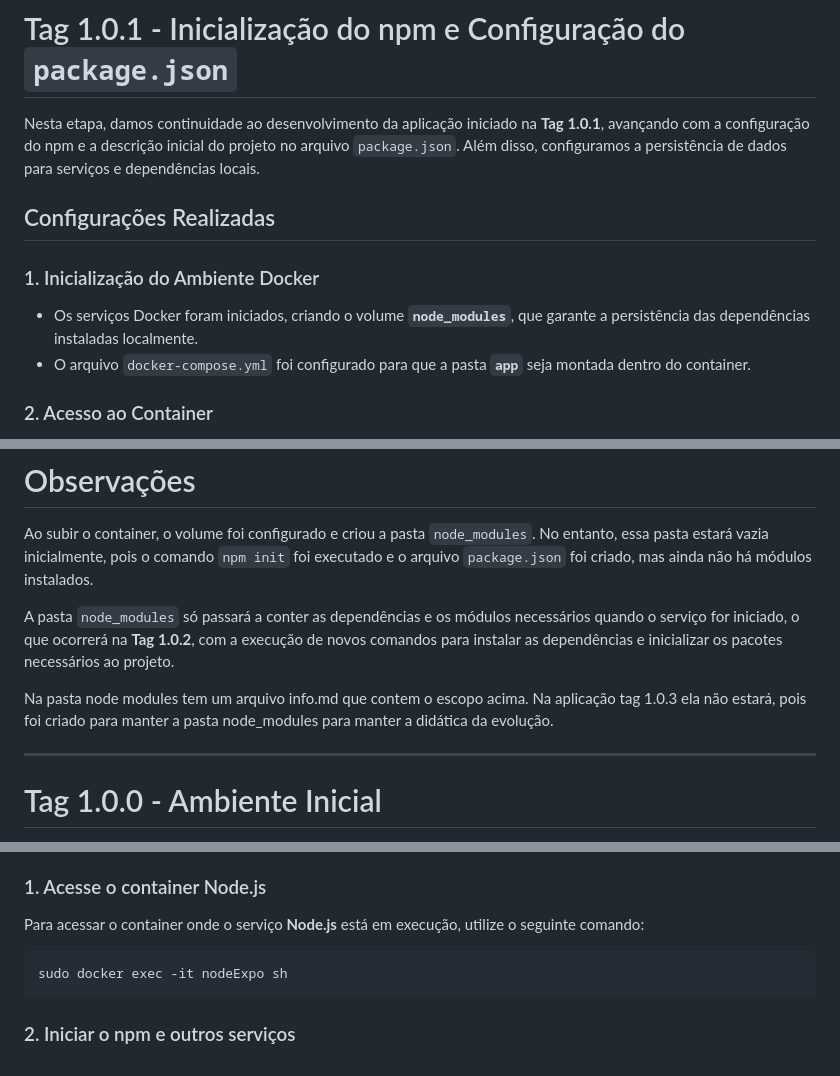
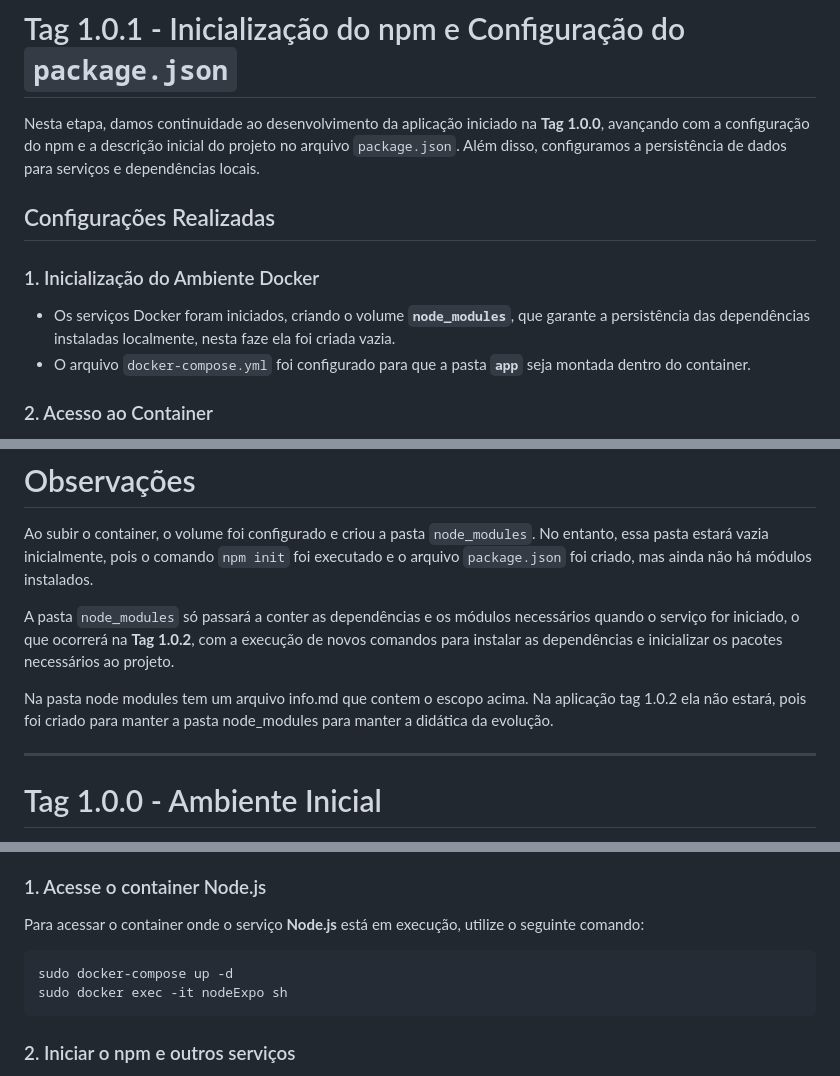
Before and after one commit to silvadias/ProjExtensMobileT9001M202104078668LuisCarlosDaSilvaDias, a Markdown page: README.md, 3 parts joined by grey strips. Drawn GitHub-style.

Commit message:
fix: Adicionado o comando para informação para subir o container node e correção de outras tags.

````diff
--- a/README.md
+++ b/README.md
@@ -1,12 +1,12 @@
 
 # Tag 1.0.1 - Inicialização do npm e Configuração do `package.json`
 
-Nesta etapa, damos continuidade ao desenvolvimento da aplicação iniciado na **Tag 1.0.1**, avançando com a configuração do npm e a descrição inicial do projeto no arquivo `package.json`. Além disso, configuramos a persistência de dados para serviços e dependências locais.
+Nesta etapa, damos continuidade ao desenvolvimento da aplicação iniciado na **Tag 1.0.0**, avançando com a configuração do npm e a descrição inicial do projeto no arquivo `package.json`. Além disso, configuramos a persistência de dados para serviços e dependências locais.
 
 ## Configurações Realizadas
 
 ### 1. Inicialização do Ambiente Docker
-- Os serviços Docker foram iniciados, criando o volume **`node_modules`**, que garante a persistência das dependências instaladas localmente.
+- Os serviços Docker foram iniciados, criando o volume **`node_modules`**, que garante a persistência das dependências instaladas localmente, nesta faze ela foi criada vazia.
 - O arquivo `docker-compose.yml` foi configurado para que a pasta **`app`** seja montada dentro do container.
 
 ### 2. Acesso ao Container
@@ -50,7 +50,7 @@ Ao subir o container, o volume foi configurado e criou a pasta `node_modules`. N
 
 A pasta `node_modules` só passará a conter as dependências e os módulos necessários quando o serviço for iniciado, o que ocorrerá na **Tag 1.0.2**, com a execução de novos comandos para instalar as dependências e inicializar os pacotes necessários ao projeto.
 
-Na pasta node modules tem um arquivo info.md que contem o escopo acima. Na aplicação tag 1.0.3 ela não estará, pois foi criado para manter a pasta node_modules para manter a didática da evolução.
+Na pasta node modules tem um arquivo info.md que contem o escopo acima. Na aplicação tag 1.0.2 ela não estará, pois foi criado para manter a pasta node_modules para manter a didática da evolução.
 
 ---
 
@@ -71,6 +71,7 @@ Para interagir com os containers e começar o trabalho no projeto, siga os segui
 Para acessar o container onde o serviço **Node.js** está em execução, utilize o seguinte comando:
 
 ```bash
+sudo docker-compose up -d
 sudo docker exec -it nodeExpo sh
 ```
 
````
